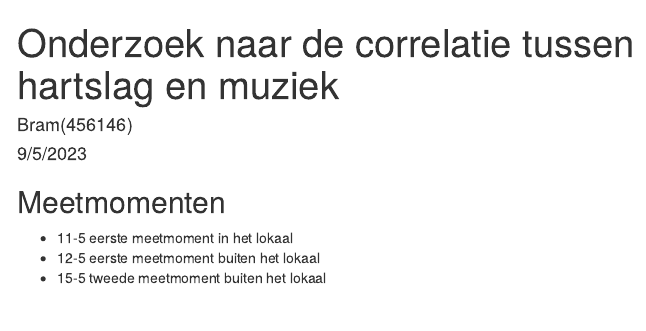
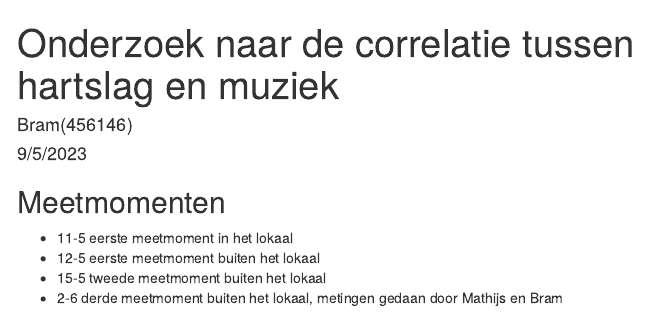
Before and after one commit to Random-Derp/Bloeddruk_muziek, an R Markdown document (Logboeken/bram_logboek.Rmd): the page in a window 1100 px wide, from its top. Rendered offline with R 4.5, knitr and Pandoc, with nearby package versions; some code elsewhere in the file could not run offline; a font, style sheet, LaTeX package, included part or bibliography that could not be used is replaced or left out; menus at the side of the page are left out.

Commit message:
Update bram_logboek.Rmd

```diff
--- a/Logboeken/bram_logboek.Rmd
+++ b/Logboeken/bram_logboek.Rmd
@@ -16,6 +16,7 @@ date: '9/5/2023'
  * 11-5 eerste meetmoment in het lokaal
  * 12-5 eerste meetmoment buiten het lokaal
  * 15-5 tweede meetmoment buiten het lokaal
+ * 2-6 derde meetmoment buiten het lokaal, metingen gedaan door Mathijs en Bram
 
 ## Uitleg
 bpm_diff is het hartslag verschil; (bpm_na - bpm_voor)
```
